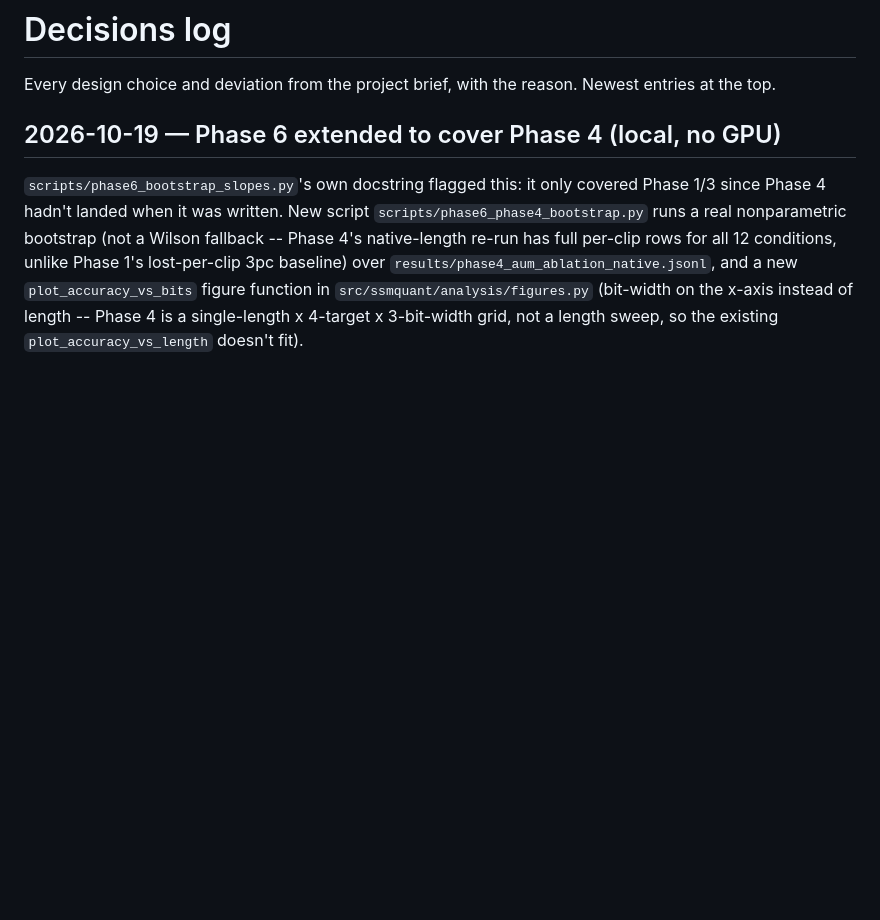
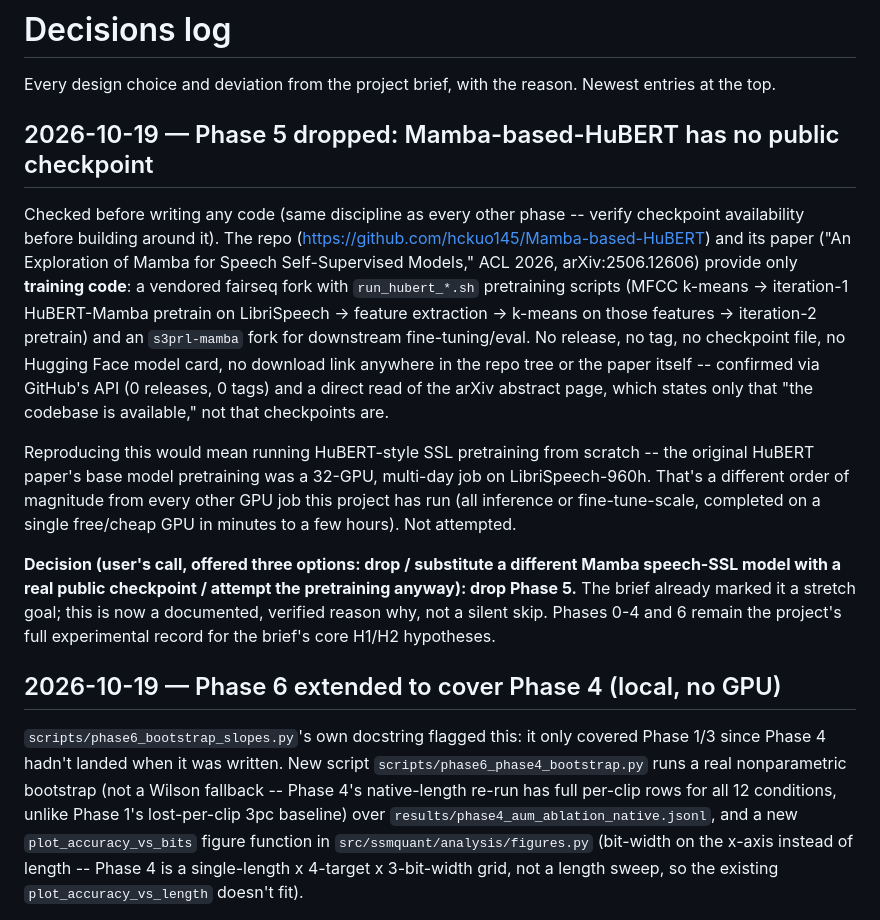
Before and after one commit to ayush11z/audio-ssm-quant, a Markdown page: DECISIONS.md, the part around the change. Rendered like a GitHub page; blank space fills up the shorter version.

```diff
--- a/DECISIONS.md
+++ b/DECISIONS.md
@@ -1,6 +1,36 @@
 # Decisions log
 
 Every design choice and deviation from the project brief, with the reason. Newest entries at the top.
+
+## 2026-10-19 — Phase 5 dropped: Mamba-based-HuBERT has no public checkpoint
+
+Checked before writing any code (same discipline as every other phase --
+verify checkpoint availability before building around it). The repo
+(https://github.com/hckuo145/Mamba-based-HuBERT) and its paper ("An
+Exploration of Mamba for Speech Self-Supervised Models," ACL 2026,
+arXiv:2506.12606) provide only **training code**: a vendored fairseq
+fork with `run_hubert_*.sh` pretraining scripts (MFCC k-means ->
+iteration-1 HuBERT-Mamba pretrain on LibriSpeech -> feature extraction ->
+k-means on those features -> iteration-2 pretrain) and an `s3prl-mamba`
+fork for downstream fine-tuning/eval. No release, no tag, no checkpoint
+file, no Hugging Face model card, no download link anywhere in the repo
+tree or the paper itself -- confirmed via GitHub's API (0 releases, 0
+tags) and a direct read of the arXiv abstract page, which states only
+that "the codebase is available," not that checkpoints are.
+
+Reproducing this would mean running HuBERT-style SSL pretraining from
+scratch -- the original HuBERT paper's base model pretraining was a
+32-GPU, multi-day job on LibriSpeech-960h. That's a different order of
+magnitude from every other GPU job this project has run (all inference
+or fine-tune-scale, completed on a single free/cheap GPU in minutes to a
+few hours). Not attempted.
+
+**Decision (user's call, offered three options: drop / substitute a
+different Mamba speech-SSL model with a real public checkpoint / attempt
+the pretraining anyway): drop Phase 5.** The brief already marked it a
+stretch goal; this is now a documented, verified reason why, not a
+silent skip. Phases 0-4 and 6 remain the project's full experimental
+record for the brief's core H1/H2 hypotheses.
 
 ## 2026-10-19 — Phase 6 extended to cover Phase 4 (local, no GPU)
 
```
Also changed, not shown: README.md (+15 -6 lines).
